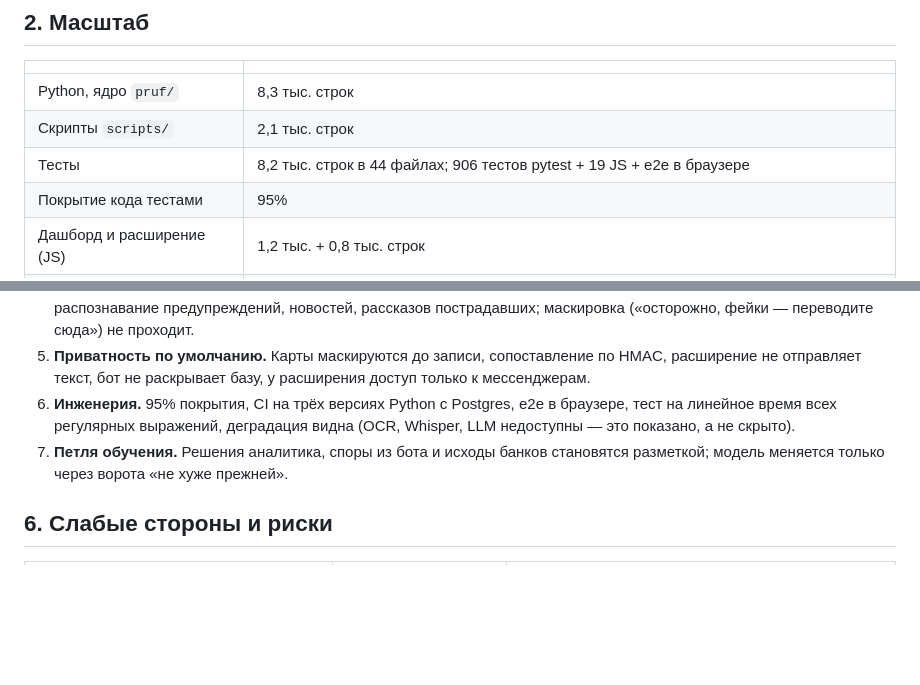
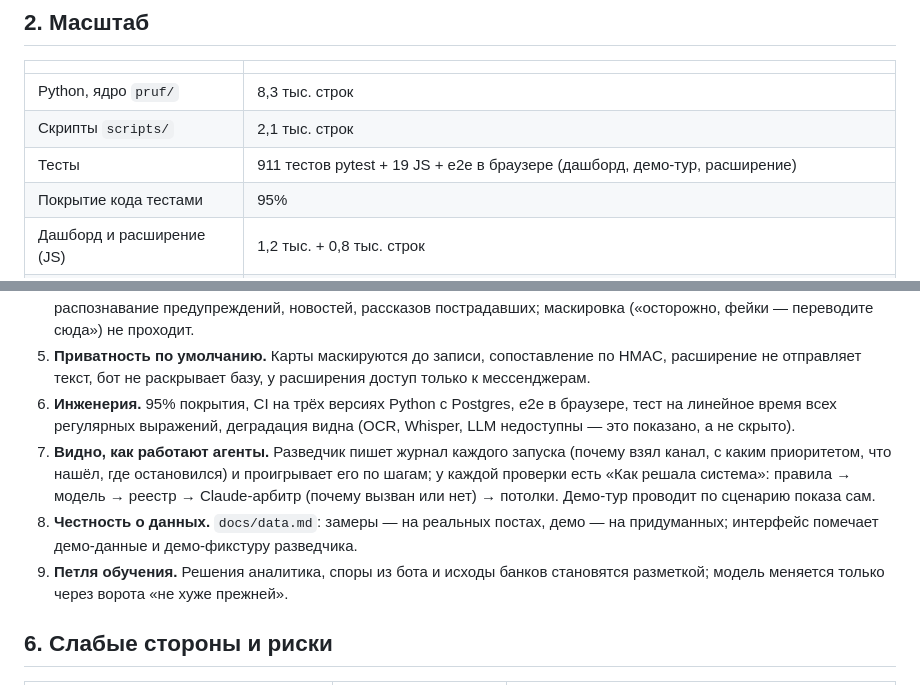
Before and after one commit to facei7505-droid/maga-safe, a Markdown page: docs/analysis.md, 2 parts joined by grey strips. GitHub-like rendering; blank space fills up the shorter version.

Commit message:
docs: analysis and defense notes cover agent visibility, data provenance and the demo tour
Co-Authored-By: Claude Opus 5.5 <noreply@anthropic.com>
Claude-Session: https://claude.ai/code/session_01VejGvpn1dbdtk5VZaZA4r9

```diff
--- a/docs/analysis.md
+++ b/docs/analysis.md
@@ -25,7 +25,7 @@
 |---|---|
 | Python, ядро `pruf/` | 8,3 тыс. строк |
 | Скрипты `scripts/` | 2,1 тыс. строк |
-| Тесты | 8,2 тыс. строк в 44 файлах; 906 тестов pytest + 19 JS + e2e в браузере |
+| Тесты | 911 тестов pytest + 19 JS + e2e в браузере (дашборд, демо-тур, расширение) |
 | Покрытие кода тестами | 95% |
 | Дашборд и расширение (JS) | 1,2 тыс. + 0,8 тыс. строк |
 | Признаков в словаре | 54 (пирамиды 17, общие 14, розыгрыши 12, казино 11), из них 18 ядровых и 13 стоп-признаков |
@@ -91,7 +91,12 @@
    бот не раскрывает базу, у расширения доступ только к мессенджерам.
 6. **Инженерия.** 95% покрытия, CI на трёх версиях Python с Postgres, e2e в браузере, тест на линейное время всех
    регулярных выражений, деградация видна (OCR, Whisper, LLM недоступны — это показано, а не скрыто).
-7. **Петля обучения.** Решения аналитика, споры из бота и исходы банков становятся разметкой; модель меняется только
+7. **Видно, как работают агенты.** Разведчик пишет журнал каждого запуска (почему взял канал, с каким приоритетом, что
+   нашёл, где остановился) и проигрывает его по шагам; у каждой проверки есть «Как решала система»: правила → модель →
+   реестр → Claude-арбитр (почему вызван или нет) → потолки. Демо-тур проводит по сценарию показа сам.
+8. **Честность о данных.** `docs/data.md`: замеры — на реальных постах, демо — на придуманных; интерфейс помечает
+   демо-данные и демо-фикстуру разведчика.
+9. **Петля обучения.** Решения аналитика, споры из бота и исходы банков становятся разметкой; модель меняется только
    через ворота «не хуже прежней».
 
 ## 6. Слабые стороны и риски
```
Also changed, not shown: docs/defense.md (+4 -1 lines).
